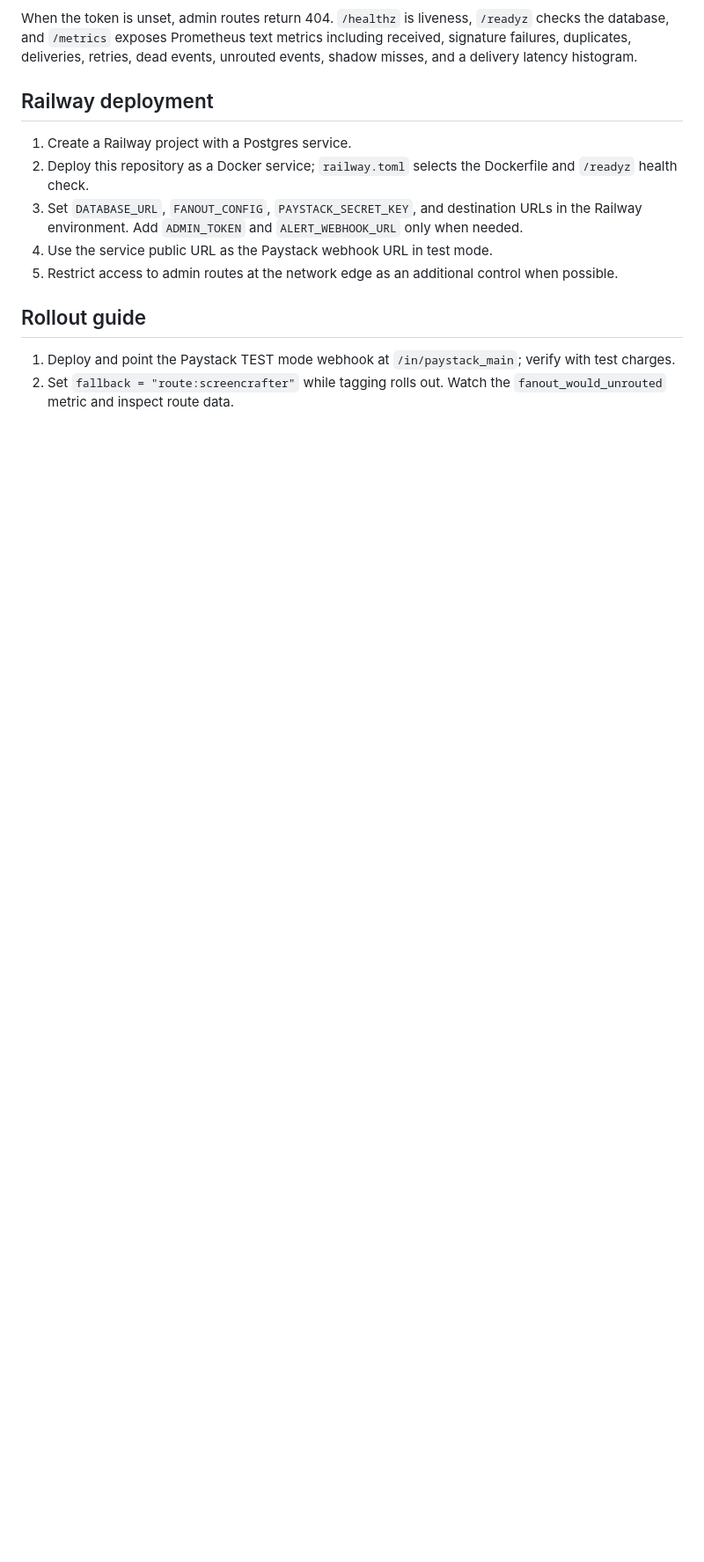
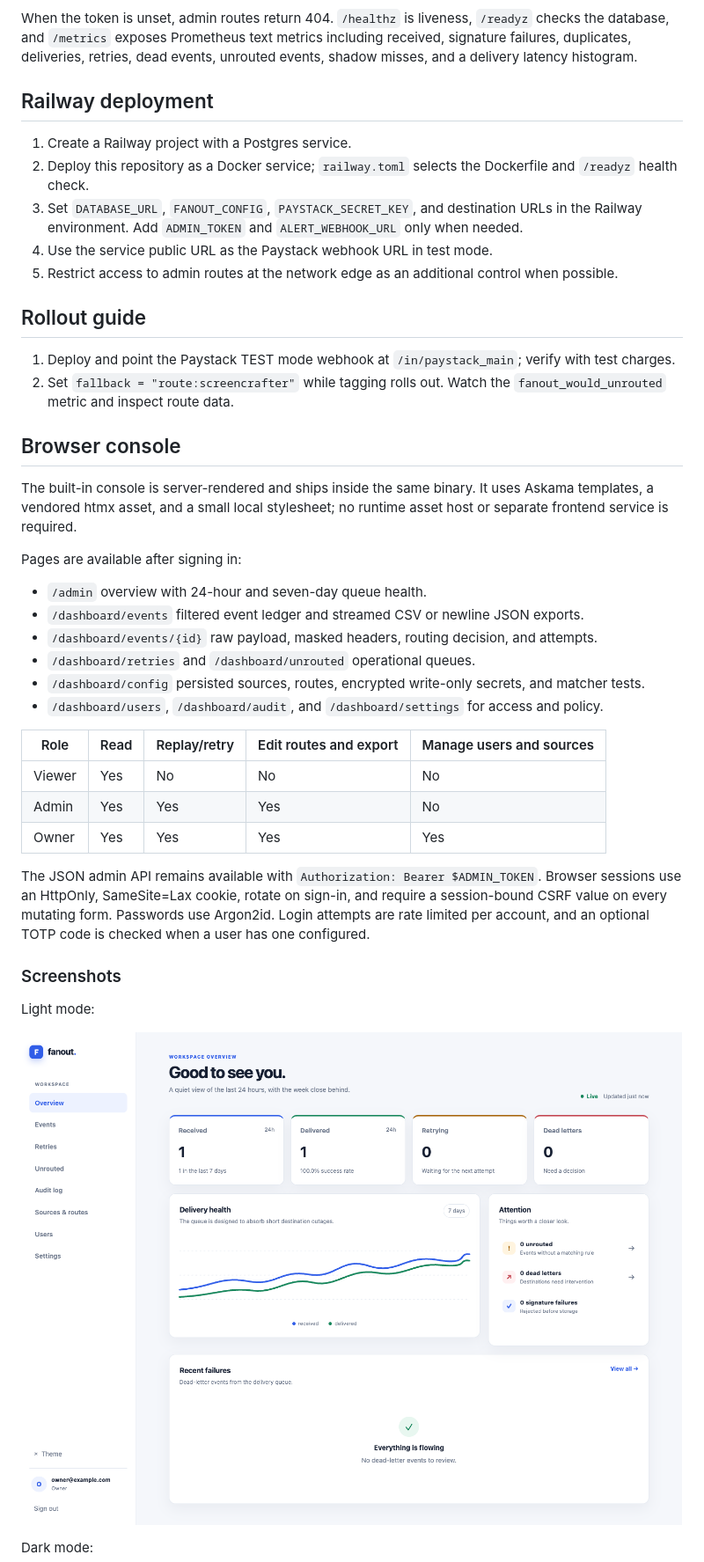
Before and after one commit to vant-labs/paystack-fanout, a Markdown page: README.md, the part around one of its changes. Shown at 88% size. GitHub-like rendering; pictures changed too: docs/screenshots/dashboard-light.png (added); blank space fills up the shorter version.

Commit message:
feat: ship browser console

```diff
--- a/README.md
+++ b/README.md
@@ -189,4 +203,40 @@ dead events, unrouted events, shadow misses, and a delivery latency histogram.
 1. Deploy and point the Paystack TEST mode webhook at
    `/in/paystack_main`; verify with test charges.
 2. Set `fallback = "route:screencrafter"` while tagging rolls out. Watch the
-   `fanout_would_unrouted` metric and inspect route data.
+`fanout_would_unrouted` metric and inspect route data.
+
+## Browser console
+
+The built-in console is server-rendered and ships inside the same binary. It
+uses Askama templates, a vendored htmx asset, and a small local stylesheet; no
+runtime asset host or separate frontend service is required.
+
+Pages are available after signing in:
+
+- `/admin` overview with 24-hour and seven-day queue health.
+- `/dashboard/events` filtered event ledger and streamed CSV or newline JSON exports.
+- `/dashboard/events/{id}` raw payload, masked headers, routing decision, and attempts.
+- `/dashboard/retries` and `/dashboard/unrouted` operational queues.
+- `/dashboard/config` persisted sources, routes, encrypted write-only secrets, and matcher tests.
+- `/dashboard/users`, `/dashboard/audit`, and `/dashboard/settings` for access and policy.
+
+| Role | Read | Replay/retry | Edit routes and export | Manage users and sources |
+| --- | --- | --- | --- | --- |
+| Viewer | Yes | No | No | No |
+| Admin | Yes | Yes | Yes | No |
+| Owner | Yes | Yes | Yes | Yes |
+
+The JSON admin API remains available with `Authorization: Bearer $ADMIN_TOKEN`.
+Browser sessions use an HttpOnly, SameSite=Lax cookie, rotate on sign-in, and
+require a session-bound CSRF value on every mutating form. Passwords use
+Argon2id. Login attempts are rate limited per account, and an optional TOTP
+code is checked when a user has one configured.
+
+### Screenshots
+
+Light mode:
+
+![Fanout console overview in light mode](docs/screenshots/dashboard-light.png)
+
+Dark mode:
+
```
Also changed, not shown: other parts of README.md (+16 -1 lines), docs/screenshots/dashboard-dark.png (added), 7 other files.
